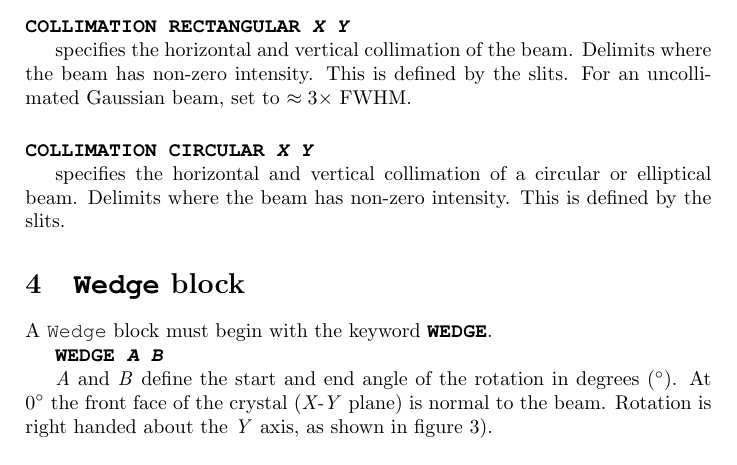
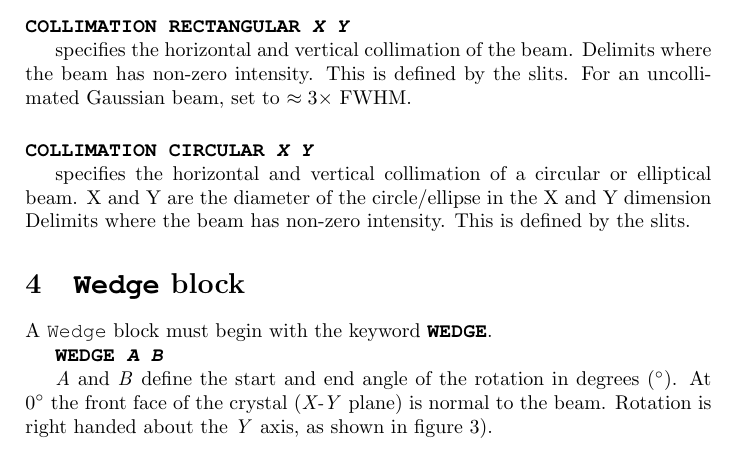
Before and after one commit to GarmanGroup/RADDOSE-3D, a LaTeX document (doc/user-guide.tex): part of page 14 of 15, cut so that both start at the same text. Compiled offline with pdfLaTeX.

Commit message:
Made ciruclar colliamtion clearer in user guide

```diff
--- a/doc/user-guide.tex
+++ b/doc/user-guide.tex
@@ -605,6 +605,7 @@ For an uncollimated Gaussian beam, set to $\approx 3 \times$ FWHM. \SB
 \noindent \Keyword{COLLIMATION CIRCULAR \textit{X Y}}
 
 specifies the horizontal and vertical collimation of a circular or elliptical beam.
+X and Y are the diameter of the circle/ellipse in the X and Y dimension
 Delimits where the beam has non-zero intensity.
 This is defined by the slits.
 
```
Also changed, not shown: doc/user-guide.pdf.
